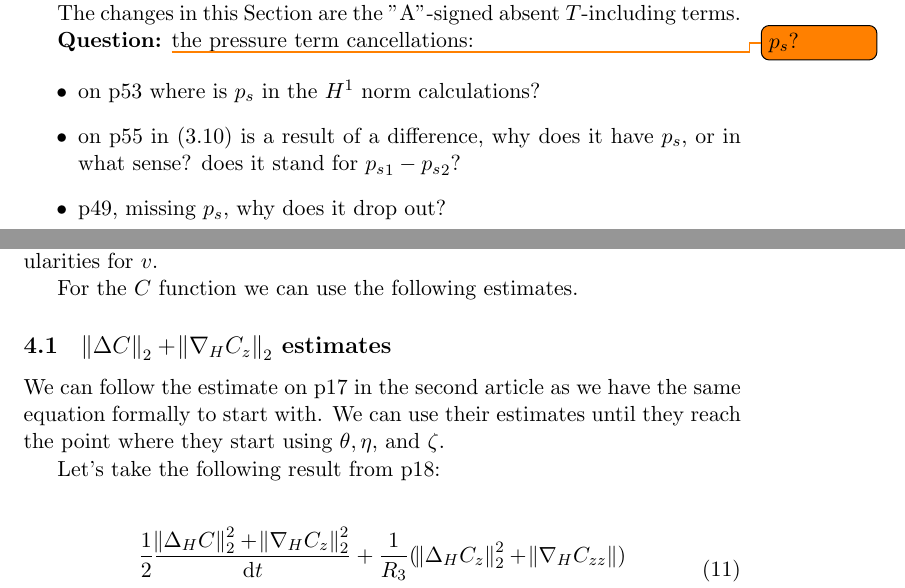
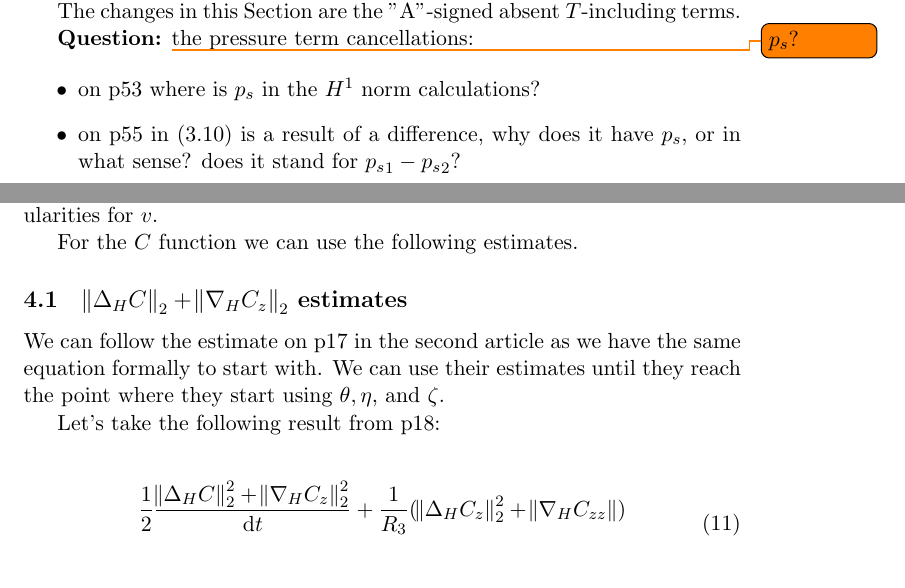
Before and after one commit to msjuhasznora/mathsgitrepo, a LaTeX paper (year_four/downwind-matching-part2/downwind-matching-part2-strong-conv-existence.tex): two parts of pages 6 and 7 of 13, joined at a grey line, cut so that both start at the same text. Compiled offline with pdfLaTeX.

Commit message:
some corrections

```diff
--- a/year_four/downwind-matching-part2/downwind-matching-part2-strong-conv-existence.tex
+++ b/year_four/downwind-matching-part2/downwind-matching-part2-strong-conv-existence.tex
@@ -186,7 +186,6 @@ The changes in this Section are the "A"-signed absent $T$-including terms.
 \begin{itemize}
   \item on p53 where is $p_s$ in the $H^1$ norm calculations?
   \item on p55 in (3.10) is a result of a difference, why does it have $p_s,$ or in what sense? does it stand for ${p_s}_1-{p_s}_2$?
-  \item p49, missing $p_s,$ why does it drop out?
 \end{itemize}
 
 \section{Step 3. Global existence}
@@ -200,7 +199,7 @@ Since we have an $H^3$ initial data for $v_0,$ we have $L^\infty H^3$ and $L^2 H
 
 For the $C$ function we can use the following estimates.
 
-\subsection{$\norm{\Delta C}_2 + \norm{\nabla_H C_z}_2$ estimates}
+\subsection{$\norm{\Delta_H C}_2 + \norm{\nabla_H C_z}_2$ estimates}
 
 We can follow the estimate on p17 in the second article as we have the same equation formally to start with. We can use their estimates until they reach the point where they start using $\theta, \eta,$ and $\zeta.$
 
```
